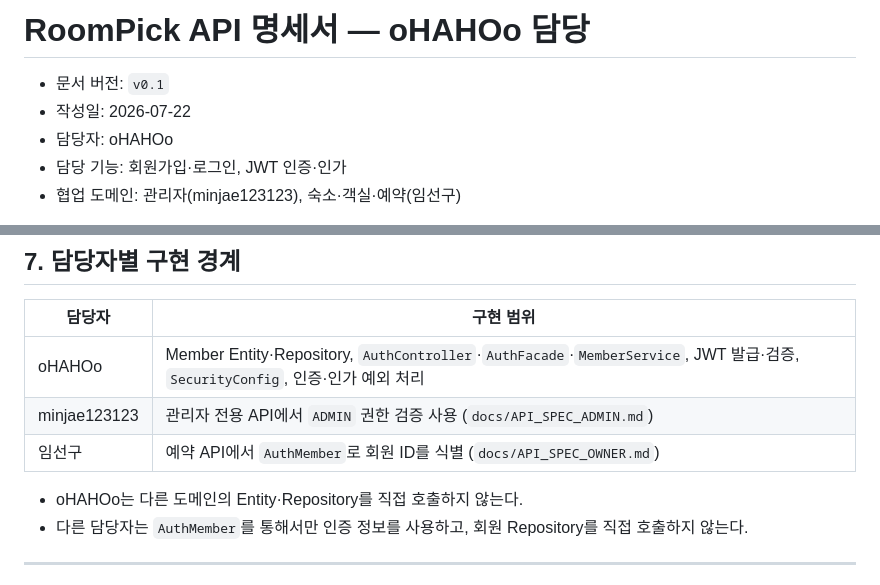
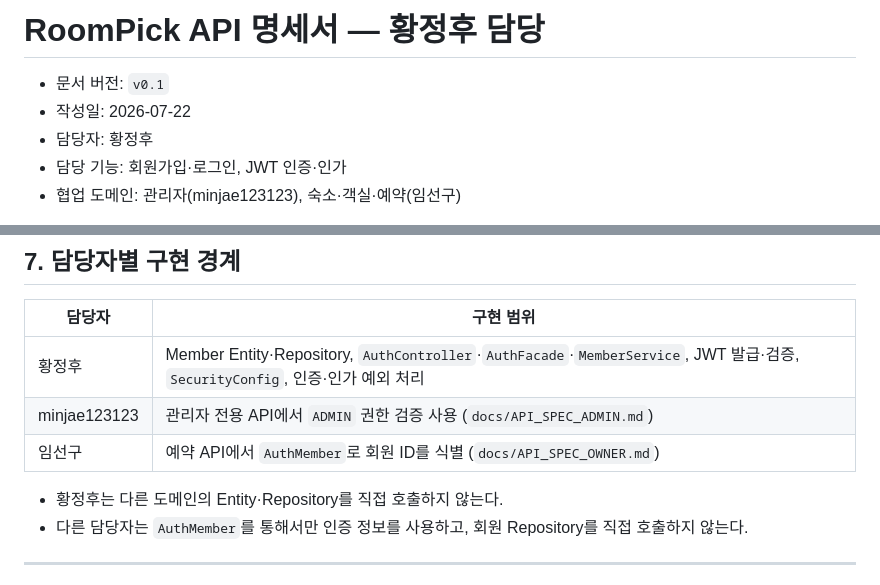
Before and after one commit to oHAHOo/roompick, a Markdown page: docs/API_SPEC_MEMBER.md, 2 parts joined by grey strips. Rendered like a GitHub page.

Commit message:
docs: 회원·인증 API 명세서 담당자 표기를 황정후로 수정

```diff
--- a/docs/API_SPEC_MEMBER.md
+++ b/docs/API_SPEC_MEMBER.md
@@ -1,8 +1,8 @@
-# RoomPick API 명세서 — oHAHOo 담당
+# RoomPick API 명세서 — 황정후 담당
 
 - 문서 버전: `v0.1`
 - 작성일: 2026-07-22
-- 담당자: oHAHOo
+- 담당자: 황정후
 - 담당 기능: 회원가입·로그인, JWT 인증·인가
 - 협업 도메인: 관리자(minjae123123), 숙소·객실·예약(임선구)
 
@@ -197,11 +197,11 @@ Authorization: Bearer {accessToken}
 
 | 담당자 | 구현 범위 |
 | --- | --- |
-| oHAHOo | Member Entity·Repository, `AuthController`·`AuthFacade`·`MemberService`, JWT 발급·검증, `SecurityConfig`, 인증·인가 예외 처리 |
+| 황정후 | Member Entity·Repository, `AuthController`·`AuthFacade`·`MemberService`, JWT 발급·검증, `SecurityConfig`, 인증·인가 예외 처리 |
 | minjae123123 | 관리자 전용 API에서 `ADMIN` 권한 검증 사용 (`docs/API_SPEC_ADMIN.md`) |
 | 임선구 | 예약 API에서 `AuthMember`로 회원 ID를 식별 (`docs/API_SPEC_OWNER.md`) |
 
-- oHAHOo는 다른 도메인의 Entity·Repository를 직접 호출하지 않는다.
+- 황정후는 다른 도메인의 Entity·Repository를 직접 호출하지 않는다.
 - 다른 담당자는 `AuthMember`를 통해서만 인증 정보를 사용하고, 회원 Repository를 직접 호출하지 않는다.
 
 ---
```
